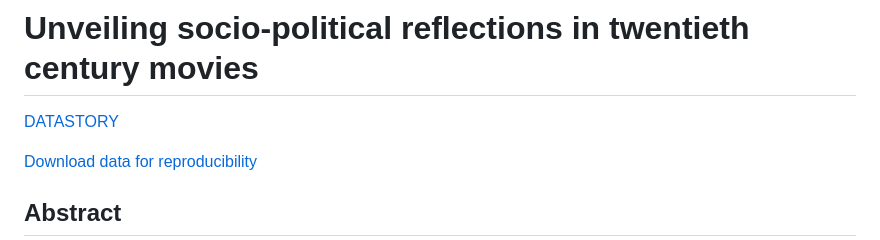
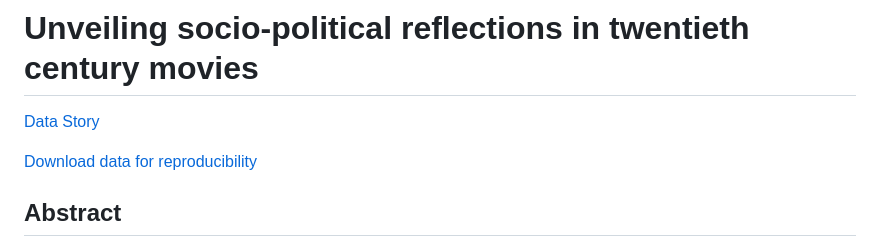
Before and after one commit to epfl-ada/ada-2023-project-padawans, a Markdown page: README.md, the part around the change. Rendered like a GitHub page.

```diff
--- a/README.md
+++ b/README.md
@@ -1,6 +1,6 @@
 # Unveiling socio-political reflections in twentieth century movies
 
-[DATASTORY](https://ada-2023-project-padawans-vquykfdbmnmqtf9nhrqlo5.streamlit.app/)
+[Data Story](https://ada-2023-project-padawans-l39kkobpbgyrarfdzxdo26.streamlit.app/)
 
 [Download data for reproducibility](https://drive.google.com/drive/u/3/folders/1FG-NtD-3Z3pRnVtfejnJuWNBpYDPin2K)
 
```
